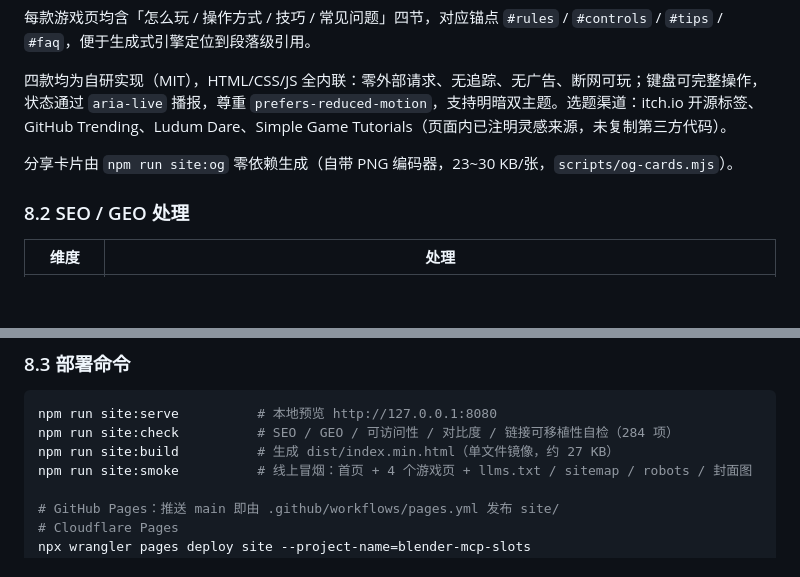
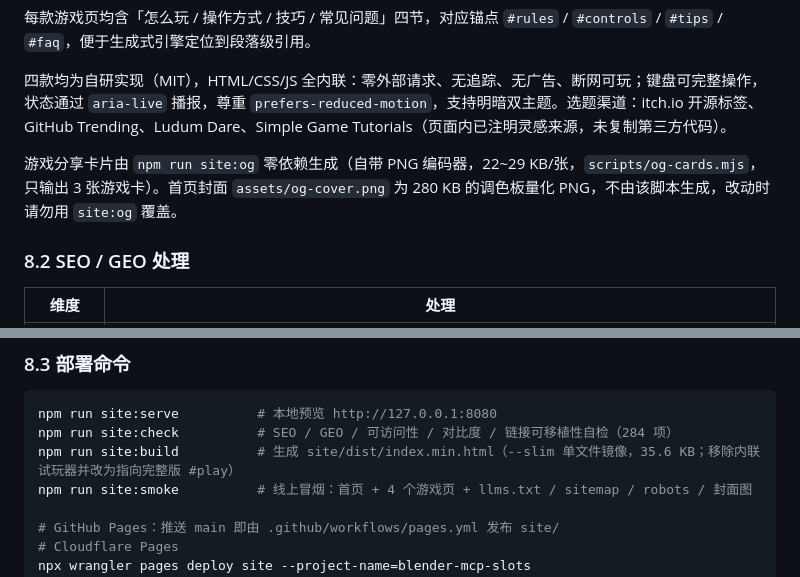
Before and after one commit to vip-4/blender-mcp-slots, a Markdown page: README.md, 2 parts joined by grey strips. Rendered like a GitHub page; blank space fills up the shorter version.

Commit message:
docs(readme): 修正单文件镜像体积与封面图来源说明
- site:build 产物实测 35.6 KB（原记 27 KB），并注明 --slim 会移除内联试玩器、改为指向完整版 #play

- 说明 site:og 只输出 3 张游戏卡，og-cover.png（280 KB）不由其生成，避免误操作覆盖压缩结果

已实跑 site:build 与 npm test（37 项全绿）验证。

````diff
--- a/README.md
+++ b/README.md
@@ -359,7 +359,7 @@ site/
 
 四款均为自研实现（MIT），HTML/CSS/JS 全内联：零外部请求、无追踪、无广告、断网可玩；键盘可完整操作，状态通过 `aria-live` 播报，尊重 `prefers-reduced-motion`，支持明暗双主题。选题渠道：itch.io 开源标签、GitHub Trending、Ludum Dare、Simple Game Tutorials（页面内已注明灵感来源，未复制第三方代码）。
 
-分享卡片由 `npm run site:og` 零依赖生成（自带 PNG 编码器，23~30 KB/张，`scripts/og-cards.mjs`）。
+游戏分享卡片由 `npm run site:og` 零依赖生成（自带 PNG 编码器，22~29 KB/张，`scripts/og-cards.mjs`，只输出 3 张游戏卡）。首页封面 `assets/og-cover.png` 为 280 KB 的调色板量化 PNG，不由该脚本生成，改动时请勿用 `site:og` 覆盖。
 
 ### 8.2 SEO / GEO 处理
 
@@ -382,7 +382,7 @@ site/
 ```bash
 npm run site:serve          # 本地预览 http://127.0.0.1:8080
 npm run site:check          # SEO / GEO / 可访问性 / 对比度 / 链接可移植性自检（284 项）
-npm run site:build          # 生成 dist/index.min.html（单文件镜像，约 27 KB）
+npm run site:build          # 生成 site/dist/index.min.html（--slim 单文件镜像，35.6 KB；移除内联试玩器并改为指向完整版 #play）
 npm run site:smoke          # 线上冒烟：首页 + 4 个游戏页 + llms.txt / sitemap / robots / 封面图
 
 # GitHub Pages：推送 main 即由 .github/workflows/pages.yml 发布 site/
````
